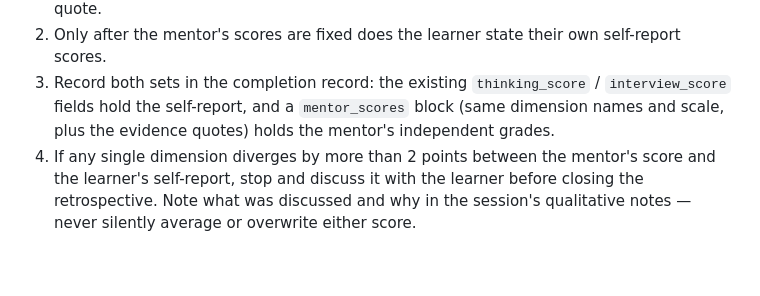
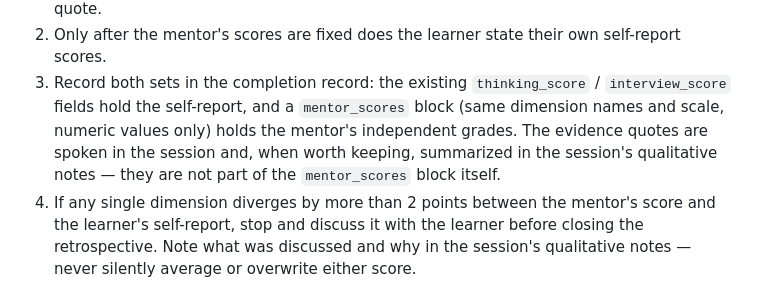
Before and after one commit to virendrajhala/dsa_os, a Markdown page: mentor/mentor_protocol.md, the part around the change. GitHub-like rendering; blank space fills up the shorter version.

Commit message:
docs/protocol: clarify mentor evidence quotes live in notes, not mentor_scores
the scoring rule implied quotes are persisted inside mentor_scores; the
recorded block is numeric-only per validator schema. quotes go to session
qualitative notes when worth keeping.

```diff
--- a/mentor/mentor_protocol.md
+++ b/mentor/mentor_protocol.md
@@ -353,8 +353,10 @@ done before the learner's self-report and recorded separately:
    self-report scores.
 3. Record both sets in the completion record: the existing `thinking_score` /
    `interview_score` fields hold the self-report, and a `mentor_scores` block
-   (same dimension names and scale, plus the evidence quotes) holds the
-   mentor's independent grades.
+   (same dimension names and scale, numeric values only) holds the mentor's
+   independent grades. The evidence quotes are spoken in the session and, when
+   worth keeping, summarized in the session's qualitative notes — they are not
+   part of the `mentor_scores` block itself.
 4. If any single dimension diverges by more than 2 points between the
    mentor's score and the learner's self-report, stop and discuss it with the
    learner before closing the retrospective. Note what was discussed and why
```
